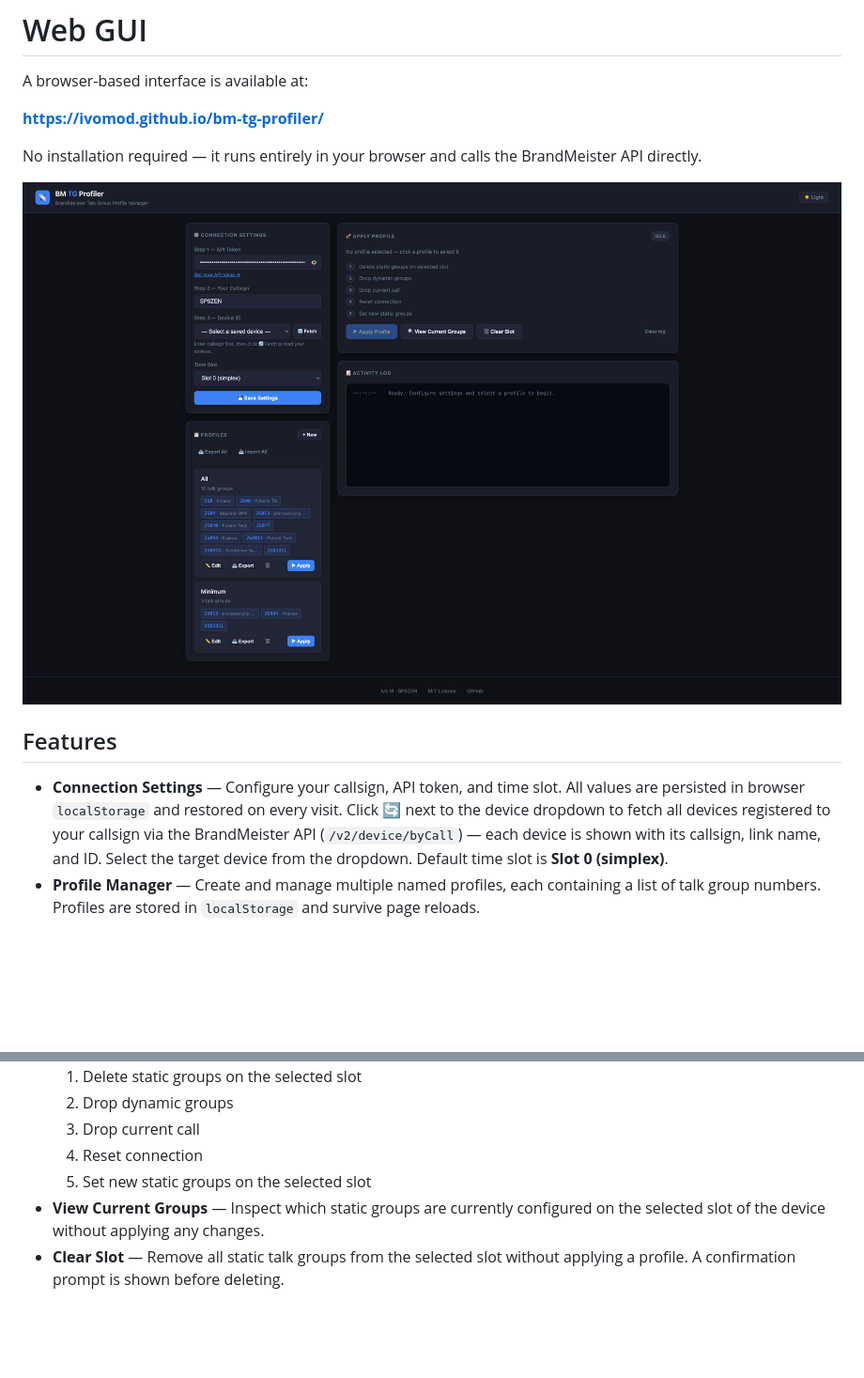
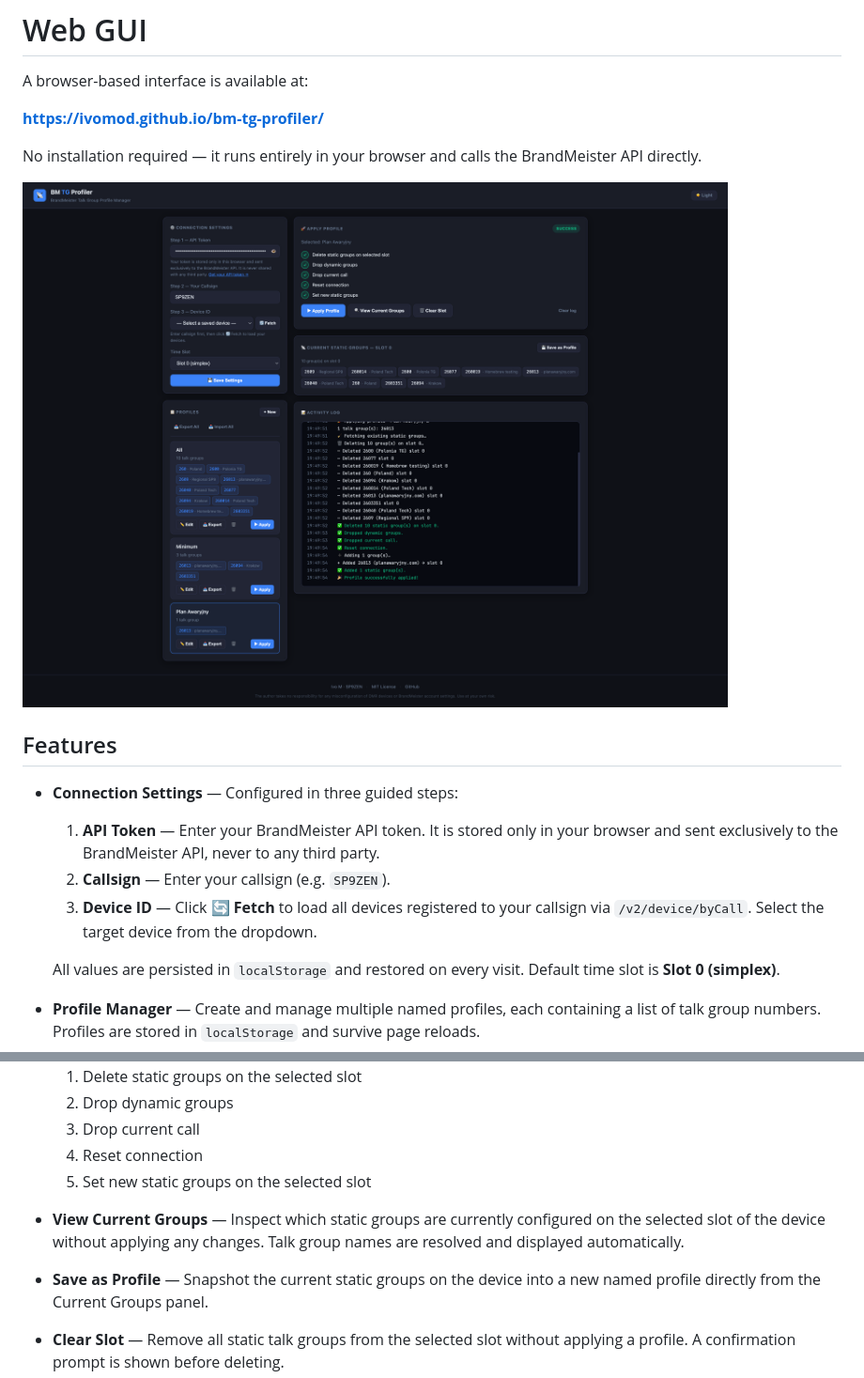
Before and after one commit to ivomod/bm-tg-profiler, a Markdown page: README.md, 2 parts joined by grey strips. Shown: that part at 94% size. Rendered like a GitHub page; pictures changed too: docs/screenshot.png; blank space fills up the shorter version.

Commit message:
Update README and screenshot to reflect recent changes

```diff
--- a/README.md
+++ b/README.md
@@ -119,7 +119,12 @@ No installation required — it runs entirely in your browser and calls the Bran
 
 ## Features
 
-- **Connection Settings** — Configure your callsign, API token, and time slot. All values are persisted in browser `localStorage` and restored on every visit. Click **🔄** next to the device dropdown to fetch all devices registered to your callsign via the BrandMeister API (`/v2/device/byCall`) — each device is shown with its callsign, link name, and ID. Select the target device from the dropdown. Default time slot is **Slot 0 (simplex)**.
+- **Connection Settings** — Configured in three guided steps:
+  1. **API Token** — Enter your BrandMeister API token. It is stored only in your browser and sent exclusively to the BrandMeister API, never to any third party.
+  2. **Callsign** — Enter your callsign (e.g. `SP9ZEN`).
+  3. **Device ID** — Click **🔄 Fetch** to load all devices registered to your callsign via `/v2/device/byCall`. Select the target device from the dropdown.
+
+  All values are persisted in `localStorage` and restored on every visit. Default time slot is **Slot 0 (simplex)**.
 - **Profile Manager** — Create and manage multiple named profiles, each containing a list of talk group numbers. Profiles are stored in `localStorage` and survive page reloads.
 - **Dark / Light mode** — Toggle between dark and light themes using the button in the top-right corner of the page. The preference is saved in `localStorage` and applied automatically on the next visit.
 - **Talk group names** — For each talk group number, the name is automatically fetched from the BrandMeister API (`api.brandmeister.network/v2/talkgroup/{id}`) and displayed alongside the number in profile cards, the edit modal, the current groups panel, and the activity log. Names are cached in `localStorage` for 24 hours to avoid repeated requests.
@@ -129,7 +134,8 @@ No installation required — it runs entirely in your browser and calls the Bran
   3. Drop current call
   4. Reset connection
   5. Set new static groups on the selected slot
-- **View Current Groups** — Inspect which static groups are currently configured on the selected slot of the device without applying any changes.
+- **View Current Groups** — Inspect which static groups are currently configured on the selected slot of the device without applying any changes. Talk group names are resolved and displayed automatically.
+- **Save as Profile** — Snapshot the current static groups on the device into a new named profile directly from the Current Groups panel.
 - **Clear Slot** — Remove all static talk groups from the selected slot without applying a profile. A confirmation prompt is shown before deleting.
 - **Import / Export (single profile)** — Import talk groups from a JSON profile file (`{"static_groups": [...]}`) by pasting JSON or loading a file from disk. Export any profile back to JSON.
 - **Import / Export (all profiles)** — Export all profiles at once to a `bm-profiles.json` file for backup or transfer. Import that file on any device to restore all profiles in one step. Importing all profiles will replace existing ones — a confirmation prompt is shown before overwriting.
```
